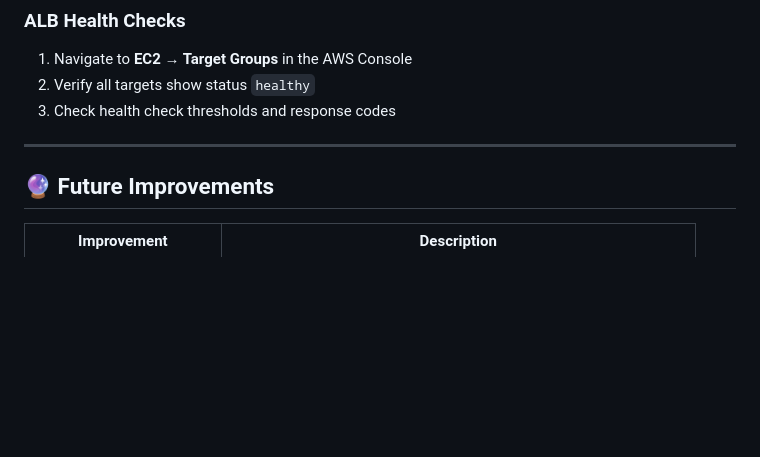
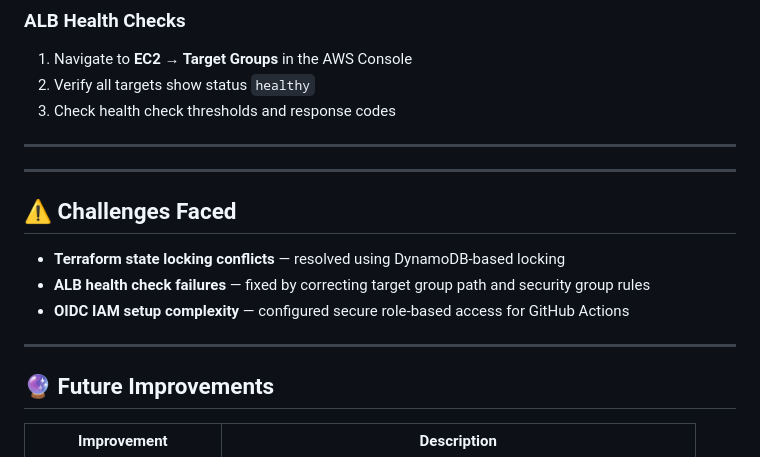
Before and after one commit to Mohan41204/AWS-High-Availability-Web-Architecture-Task, a Markdown page: README.md, the part around the change. GitHub-like rendering; blank space fills up the shorter version.

```diff
--- a/README.md
+++ b/README.md
@@ -313,6 +313,14 @@ curl -o /dev/null -s -w "%{http_code}" http://<alb_dns_name>
 
 ---
 
+---
+## ⚠️ Challenges Faced
+
+- **Terraform state locking conflicts** — resolved using DynamoDB-based locking
+- **ALB health check failures** — fixed by correcting target group path and security group rules
+- **OIDC IAM setup complexity** — configured secure role-based access for GitHub Actions
+---
+
 ## 🔮 Future Improvements
 
 | Improvement | Description |
```
